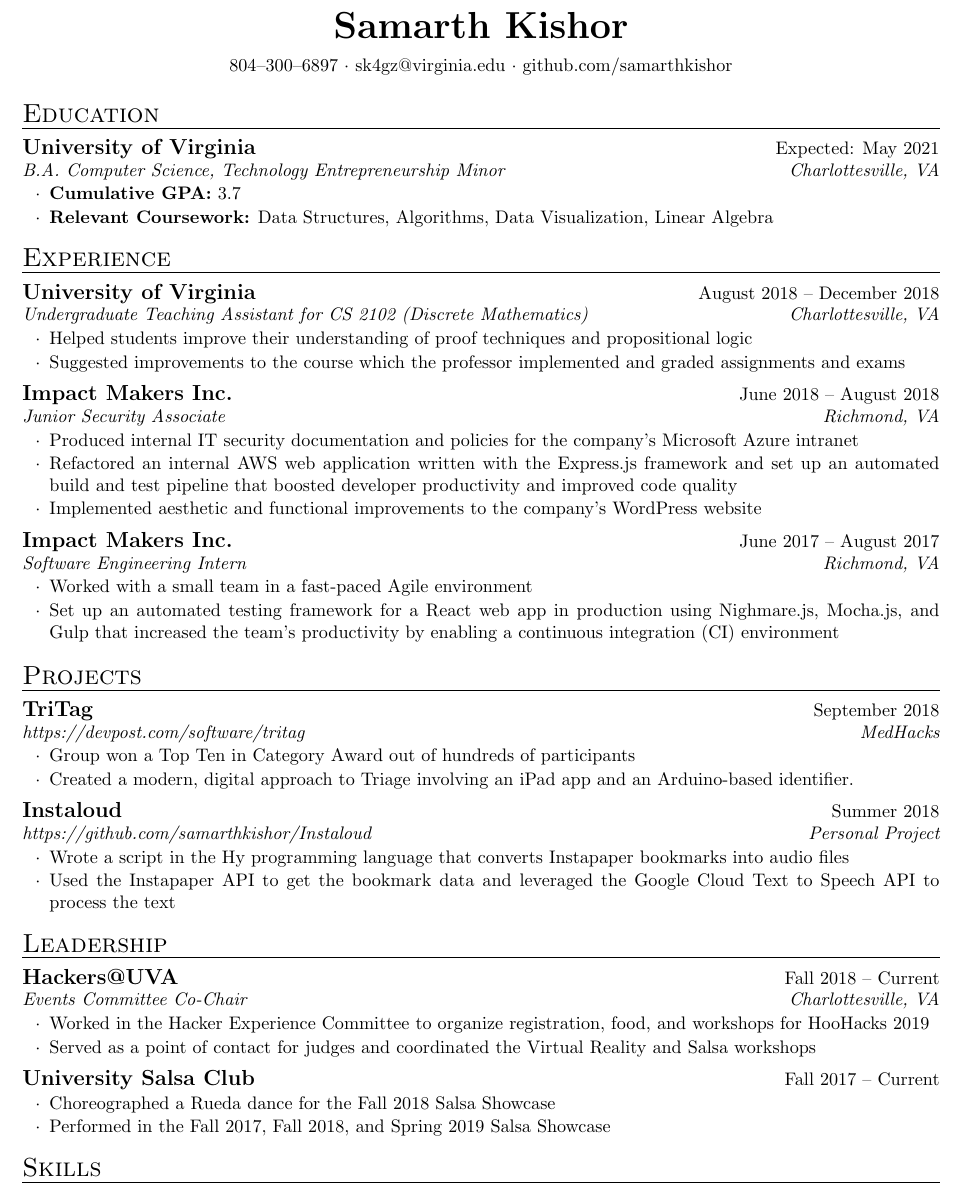
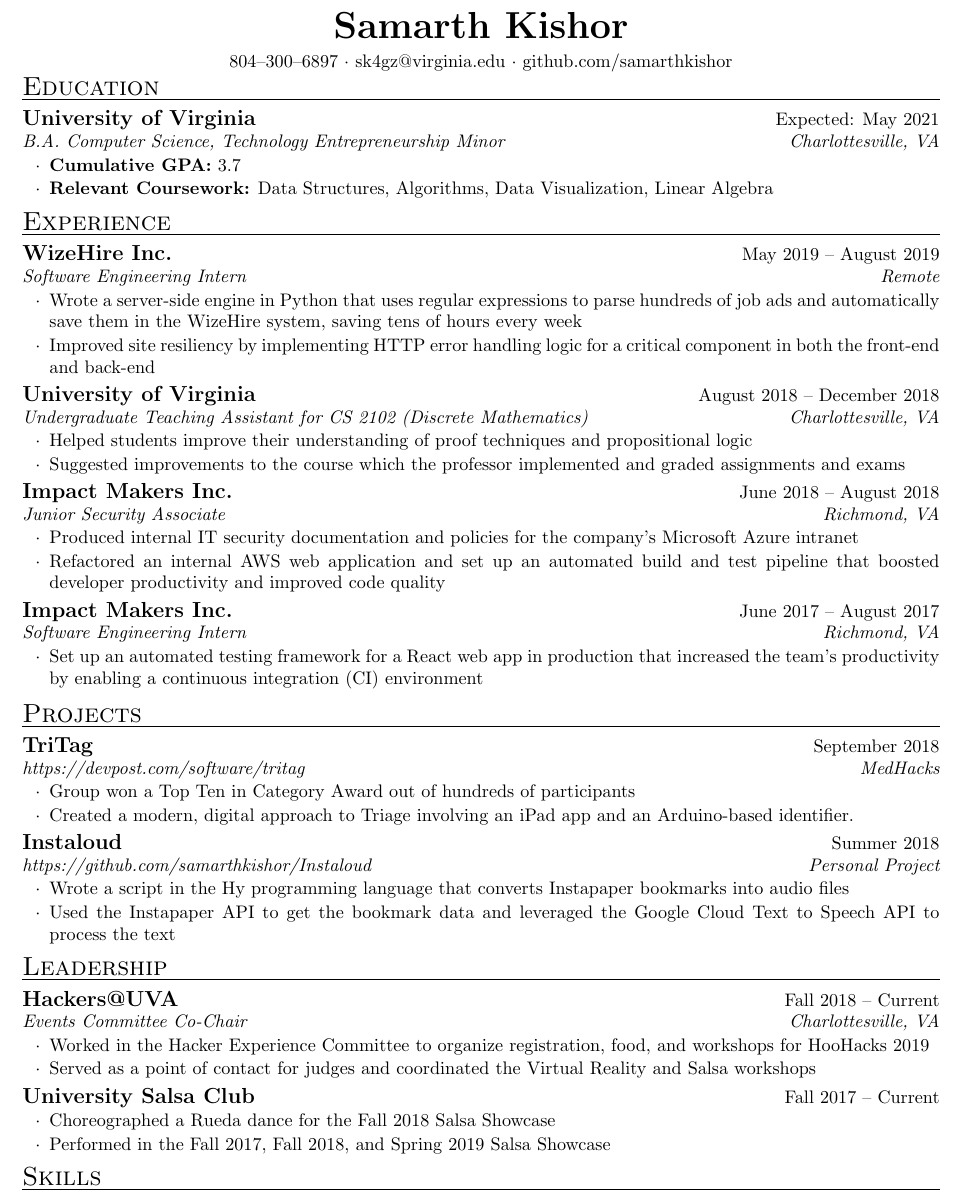
Before and after one commit to samarthkishor/resume, a LaTeX CV (Samarth_Kishor_resume.tex, which reads resume.cls): part of the page, cut so that both start at the same text. Compiled offline with pdfLaTeX.

Commit message:
Add WizeHire info and remove unnecessary details

```diff
--- a/Samarth_Kishor_resume.tex
+++ b/Samarth_Kishor_resume.tex
@@ -12,6 +12,7 @@
 
 \begin{document}
 
+\vspace{-1em}
 \begin{rSection}{Education}
 
   \begin{rSubsection}{University of Virginia}{Expected: May 2021}{B.A. Computer Science, Technology Entrepreneurship Minor}{Charlottesville, VA}
@@ -23,6 +24,11 @@
 
 \begin{rSection}{Experience}
 
+  \begin{rSubsection}{WizeHire Inc.}{May 2019 -- August 2019}{Software Engineering Intern}{Remote}
+    \item Wrote a server-side engine in Python that uses regular expressions to parse hundreds of job ads and automatically save them in the WizeHire system, saving tens of hours every week
+    \item Improved site resiliency by implementing HTTP error handling logic for a critical component in both the front-end and back-end
+  \end{rSubsection}
+
   \begin{rSubsection}{University of Virginia}{August 2018 -- December 2018}{Undergraduate Teaching Assistant for CS 2102 (Discrete Mathematics)}{Charlottesville, VA}
     \item Helped students improve their understanding of proof techniques and propositional logic
     \item Suggested improvements to the course which the professor implemented and graded assignments and exams
@@ -30,13 +36,11 @@
 
   \begin{rSubsection}{Impact Makers Inc.}{June 2018 -- August 2018}{Junior Security Associate}{Richmond, VA}
     \item Produced internal IT security documentation and policies for the company's Microsoft Azure intranet
-    \item Refactored an internal AWS web application written with the Express.js framework and set up an automated build and test pipeline that boosted developer productivity and improved code quality
-    \item Implemented aesthetic and functional improvements to the company's WordPress website
+    \item Refactored an internal AWS web application and set up an automated build and test pipeline that boosted developer productivity and improved code quality
   \end{rSubsection}
 
   \begin{rSubsection}{Impact Makers Inc.}{June 2017 -- August 2017}{Software Engineering Intern}{Richmond, VA}
-    \item Worked with a small team in a fast-paced Agile environment
-    \item Set up an automated testing framework for a React web app in production using Nighmare.js, Mocha.js, and Gulp that increased the team's productivity by enabling a continuous integration (CI) environment
+    \item Set up an automated testing framework for a React web app in production that increased the team's productivity by enabling a continuous integration (CI) environment
   \end{rSubsection}
 
 \end{rSection}
--- a/resume.cls
+++ b/resume.cls
@@ -110,6 +110,7 @@
     \itemsep -0.5em \vspace{-0.5em}
   }{
   \end{list}
+  \vspace{-0.25em}
 }
 
 \def\namesize{\huge}
```
Also changed, not shown: Samarth_Kishor_resume.pdf.
